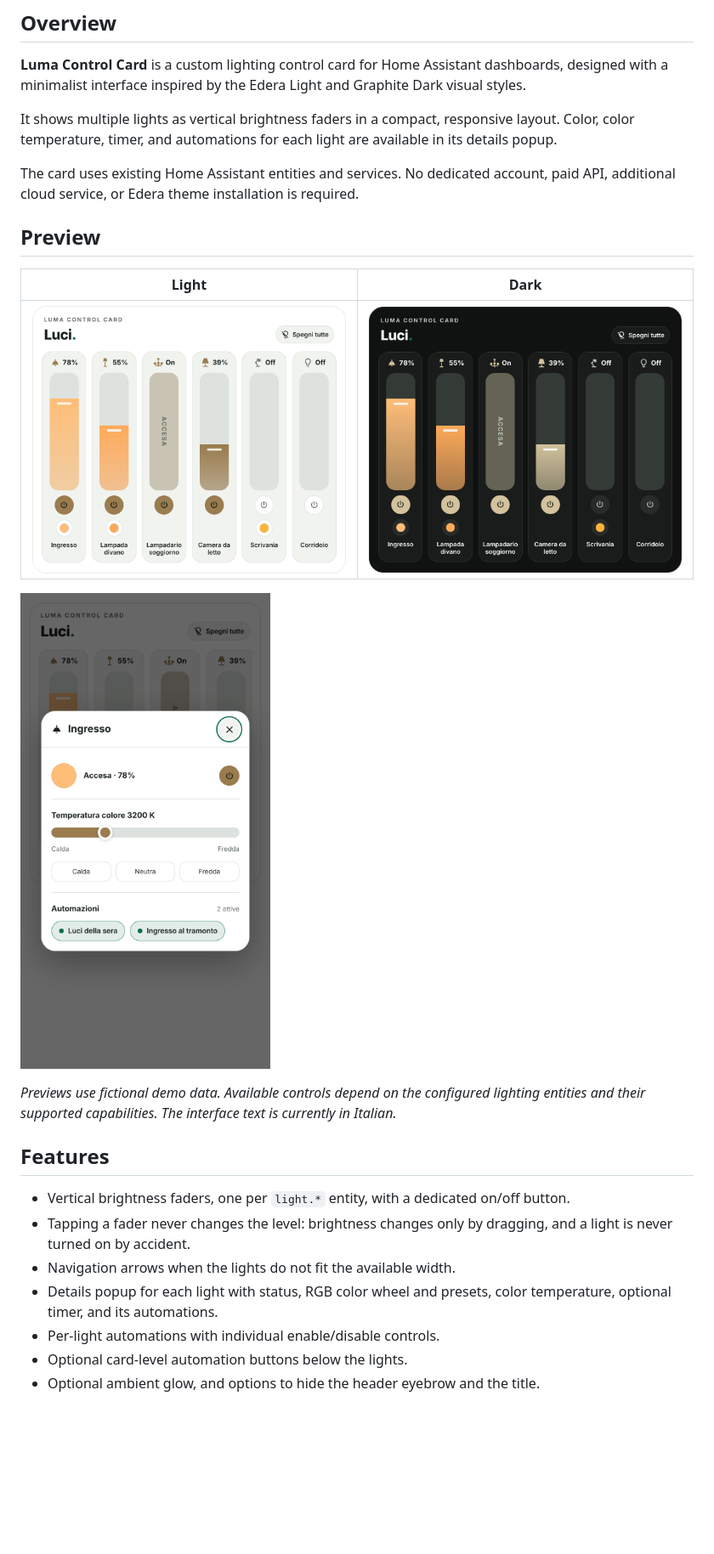
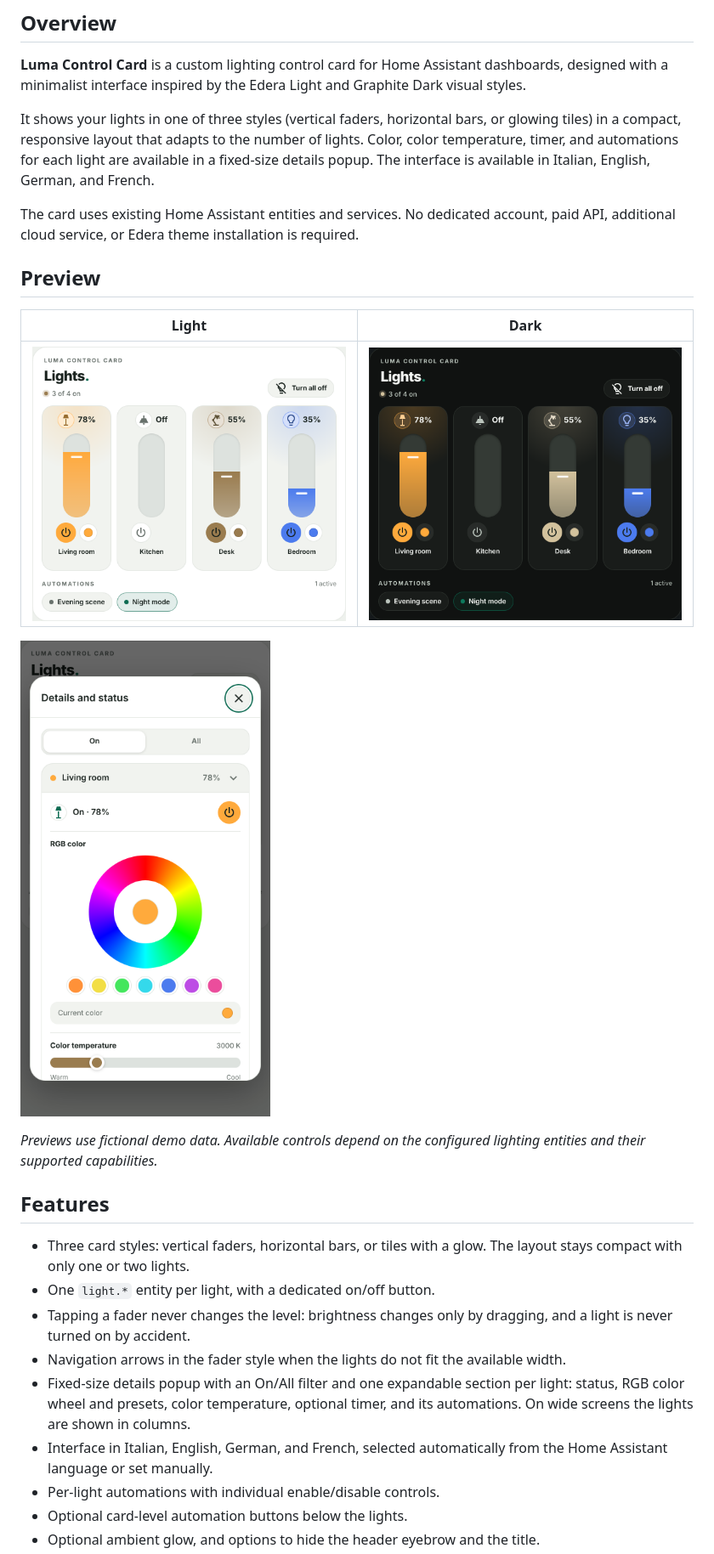
Before and after one commit to luigi-regolo/luma-control-card, a Markdown page: README.md, the part around one of its changes. Shown at 85% size. Drawn GitHub-style; pictures changed too: assets/luma-control-card-dark.png, assets/luma-control-card-light.png, assets/luma-control-card-popup-light.png; blank space fills up the shorter version.

Commit message:
Update README: card styles, language option, new popup

```diff
--- a/README.md
+++ b/README.md
@@ -9,7 +9,7 @@
 
 **Luma Control Card** is a custom lighting control card for Home Assistant dashboards, designed with a minimalist interface inspired by the Edera Light and Graphite Dark visual styles.
 
-It shows multiple lights as vertical brightness faders in a compact, responsive layout. Color, color temperature, timer, and automations for each light are available in its details popup.
+It shows your lights in one of three styles (vertical faders, horizontal bars, or glowing tiles) in a compact, responsive layout that adapts to the number of lights. Color, color temperature, timer, and automations for each light are available in a fixed-size details popup. The interface is available in Italian, English, German, and French.
 
 The card uses existing Home Assistant entities and services. No dedicated account, paid API, additional cloud service, or Edera theme installation is required.
 
@@ -21,14 +21,16 @@ The card uses existing Home Assistant entities and services. No dedicated accoun
 
 ![Luma Control Card details popup in Light mode](assets/luma-control-card-popup-light.png)
 
-*Previews use fictional demo data. Available controls depend on the configured lighting entities and their supported capabilities. The interface text is currently in Italian.*
+*Previews use fictional demo data. Available controls depend on the configured lighting entities and their supported capabilities.*
 
 ## Features
 
-- Vertical brightness faders, one per `light.*` entity, with a dedicated on/off button.
+- Three card styles: vertical faders, horizontal bars, or tiles with a glow. The layout stays compact with only one or two lights.
+- One `light.*` entity per light, with a dedicated on/off button.
 - Tapping a fader never changes the level: brightness changes only by dragging, and a light is never turned on by accident.
-- Navigation arrows when the lights do not fit the available width.
-- Details popup for each light with status, RGB color wheel and presets, color temperature, optional timer, and its automations.
+- Navigation arrows in the fader style when the lights do not fit the available width.
+- Fixed-size details popup with an On/All filter and one expandable section per light: status, RGB color wheel and presets, color temperature, optional timer, and its automations. On wide screens the lights are shown in columns.
+- Interface in Italian, English, German, and French, selected automatically from the Home Assistant language or set manually.
 - Per-light automations with individual enable/disable controls.
 - Optional card-level automation buttons below the lights.
 - Optional ambient glow, and options to hide the header eyebrow and the title.
```
Also changed, not shown: other parts of README.md (+3 -3 lines).
